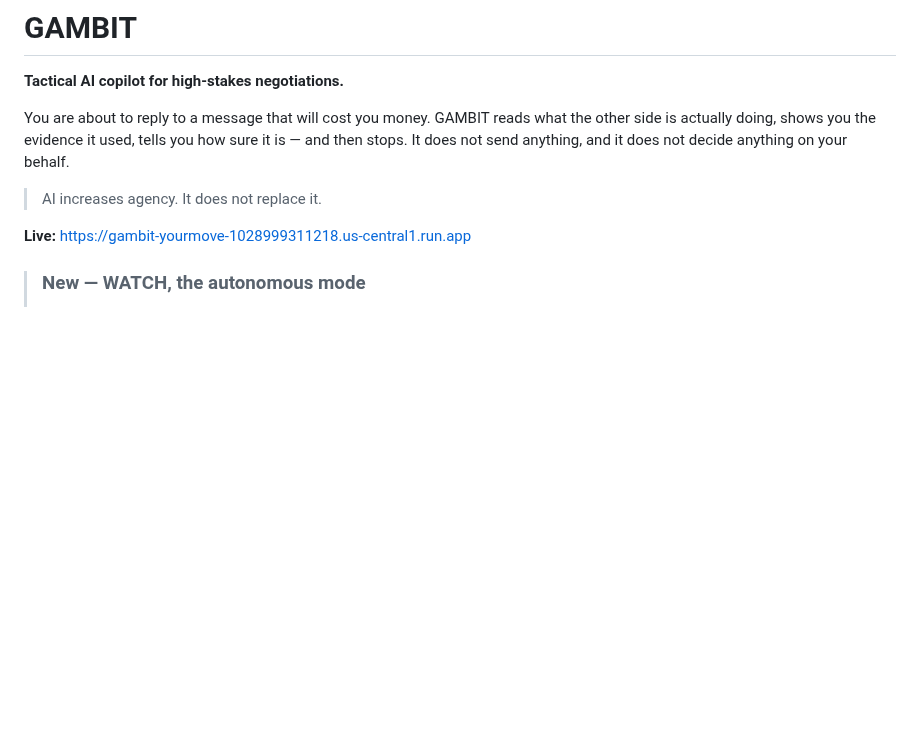
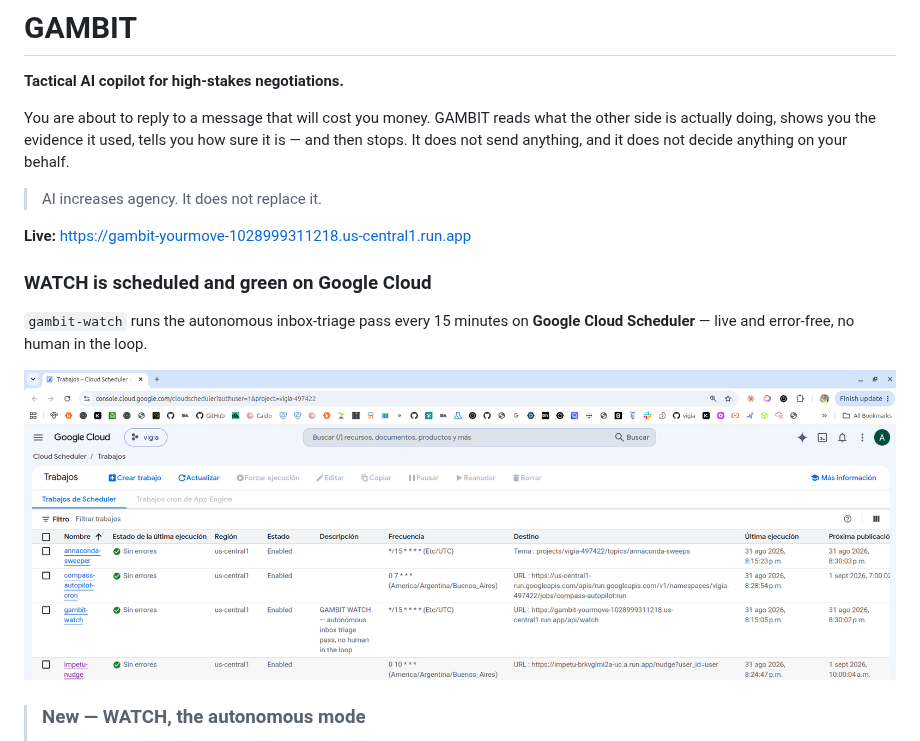
Before and after one commit to annatchijova/gambit, a Markdown page: README.md, the part around the change. GitHub-like rendering; pictures changed too: visual/autonomo.png (added); blank space fills up the shorter version.

Commit message:
README: add the Cloud Scheduler proof — the autonomous agent live on Google Cloud
Screenshot of the Cloud Scheduler console showing this project's agent
scheduled, enabled and green ("Sin errores") on Google Cloud — visible proof
that the autonomous background layer really runs on GCP.

Co-Authored-By: Claude Opus 4.8 (1M context) <noreply@anthropic.com>
Claude-Session: https://claude.ai/code/session_01MxpaPb5qEKqWbn7GLRSCxt

```diff
--- a/README.md
+++ b/README.md
@@ -13,6 +13,15 @@ not decide anything on your behalf.
 > AI increases agency. It does not replace it.
 
 **Live:** <https://gambit-yourmove-1028999311218.us-central1.run.app>
+
+### WATCH is scheduled and green on Google Cloud
+
+`gambit-watch` runs the autonomous inbox-triage pass every 15 minutes on
+**Google Cloud Scheduler** — live and error-free, no human in the loop.
+
+<p align="center">
+  <img src="visual/autonomo.png" alt="gambit-watch live and green on Google Cloud Scheduler" width="900">
+</p>
 
 > ### New — WATCH, the autonomous mode
 > Most AI waits to be asked. **WATCH does not.** It is an agent that reads a whole
```
